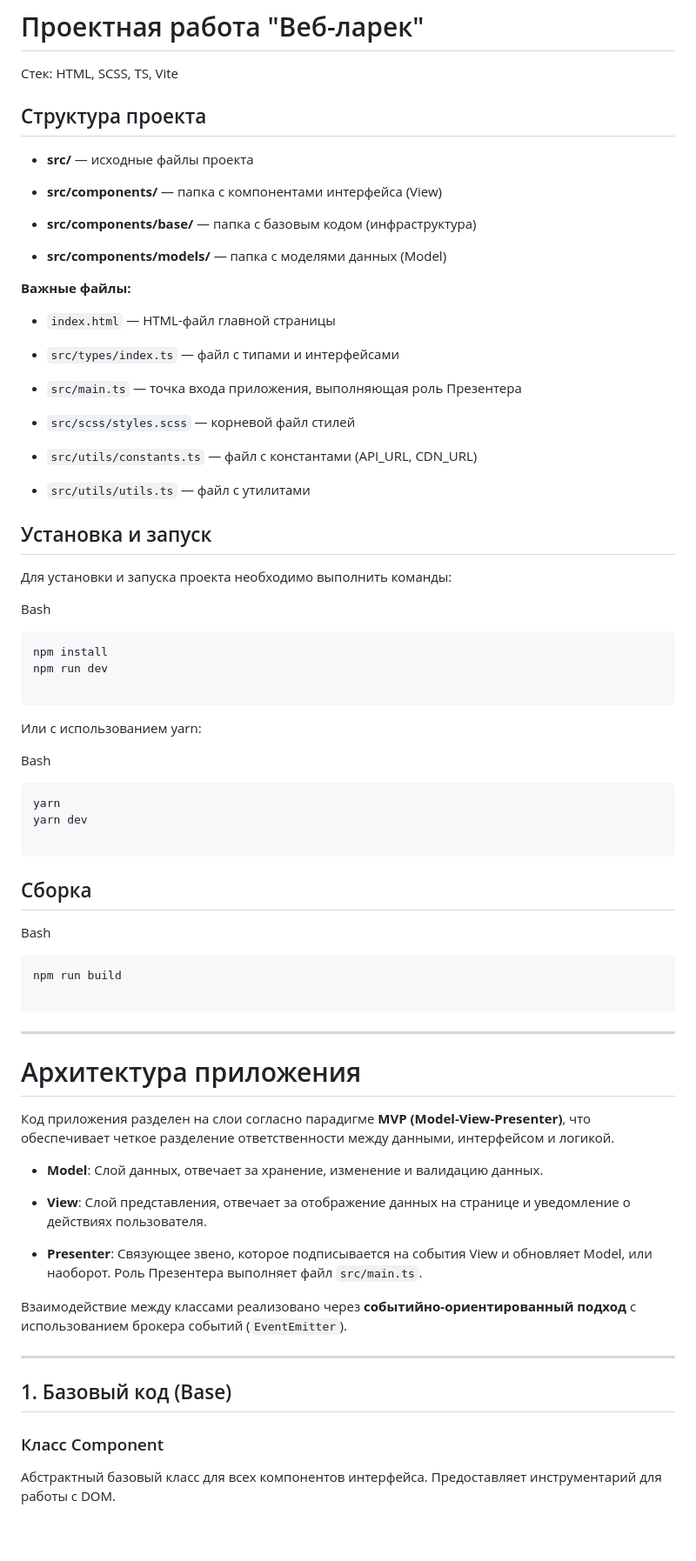
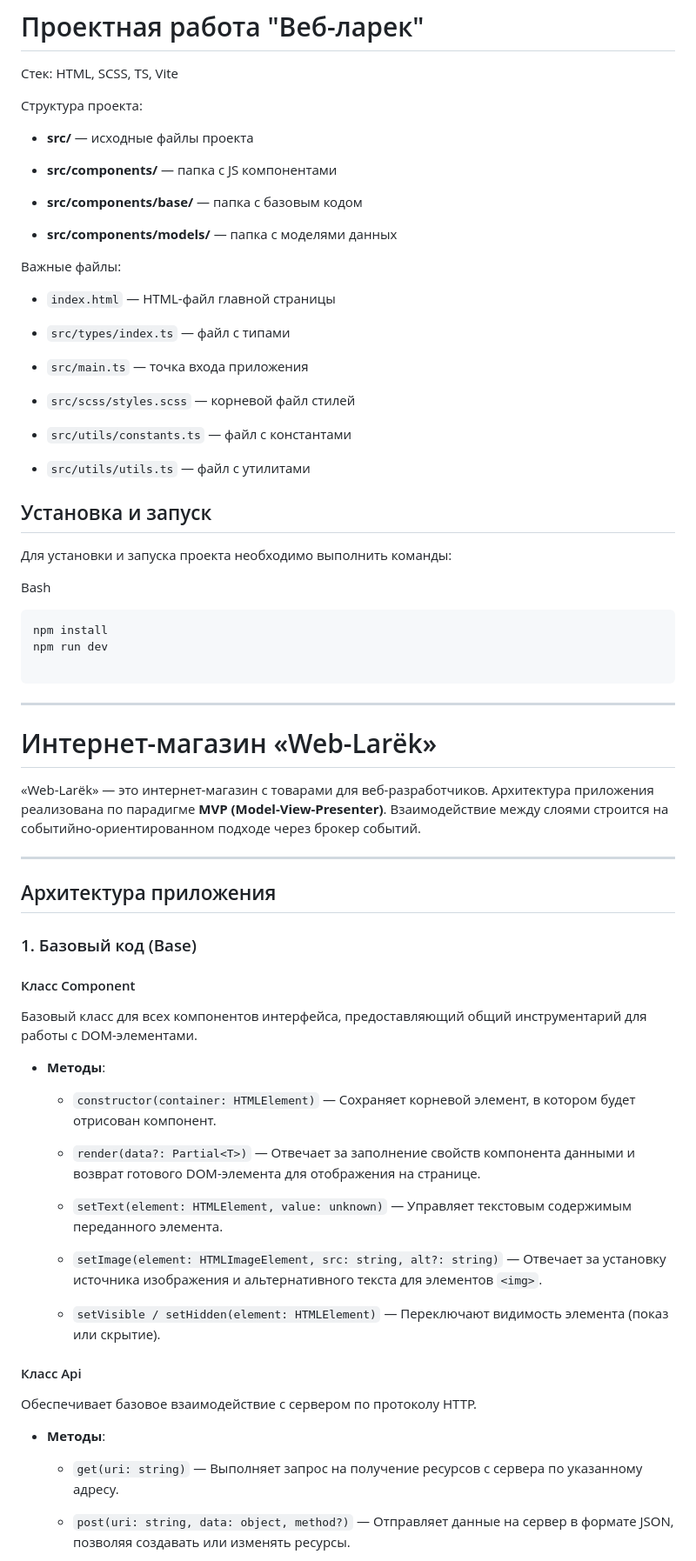
Before and after one commit to barefootdesert/weblarek, a Markdown page: README.md, the part around one of its changes. Shown at 87% size. Rendered like a GitHub page; blank space fills up the shorter version.

````diff
--- a/README.md
+++ b/README.md
@@ -3,28 +3,28 @@
 
 Стек: HTML, SCSS, TS, Vite
 
-## Структура проекта
+Структура проекта:
 
 -   **src/** — исходные файлы проекта
 
--   **src/components/** — папка с компонентами интерфейса (View)
+-   **src/components/** — папка с JS компонентами
 
--   **src/components/base/** — папка с базовым кодом (инфраструктура)
+-   **src/components/base/** — папка с базовым кодом
 
--   **src/components/models/** — папка с моделями данных (Model)
+-   **src/components/models/** — папка с моделями данных
 
 
-**Важные файлы:**
+Важные файлы:
 
 -   `index.html` — HTML-файл главной страницы
 
--   `src/types/index.ts` — файл с типами и интерфейсами
+-   `src/types/index.ts` — файл с типами
 
--   `src/main.ts` — точка входа приложения, выполняющая роль Презентера
+-   `src/main.ts` — точка входа приложения
 
 -   `src/scss/styles.scss` — корневой файл стилей
 
--   `src/utils/constants.ts` — файл с константами (API_URL, CDN_URL)
+-   `src/utils/constants.ts` — файл с константами
 
 -   `src/utils/utils.ts` — файл с утилитами
 
@@ -41,45 +41,42 @@ npm run dev
 
 ```
 
-Или с использованием yarn:
+----------
 
-Bash
+# Интернет-магазин «Web-Larёk»
 
-```
-yarn
-yarn dev
-
-```
-
-## Сборка
-
-Bash
-
-```
-npm run build
-
-```
+«Web-Larёk» — это интернет-магазин с товарами для веб-разработчиков. Архитектура приложения реализована по парадигме **MVP (Model-View-Presenter)**. Взаимодействие между слоями строится на событийно-ориентированном подходе через брокер событий.
 
 ----------
 
-# Архитектура приложения
+## Архитектура приложения
 
-Код приложения разделен на слои согласно парадигме **MVP (Model-View-Presenter)**, что обеспечивает четкое разделение ответственности между данными, интерфейсом и логикой.
+### 1. Базовый код (Base)
 
--   **Model**: Слой данных, отвечает за хранение, изменение и валидацию данных.
+#### Класс Component
 
--   **View**: Слой представления, отвечает за отображение данных на странице и уведомление о действиях пользователя.
+Базовый класс для всех компонентов интерфейса, предоставляющий общий инструментарий для работы с DOM-элементами.
 
--   **Presenter**: Связующее звено, которое подписывается на события View и обновляет Model, или наоборот. Роль Презентера выполняет файл `src/main.ts`.
+-   **Методы**:
+
+    -   `constructor(container: HTMLElement)` — Сохраняет корневой элемент, в котором будет отрисован компонент.
+
+    -   `render(data?: Partial<T>)` — Отвечает за заполнение свойств компонента данными и возврат готового DOM-элемента для отображения на странице.
+
+    -   `setText(element: HTMLElement, value: unknown)` — Управляет текстовым содержимым переданного элемента.
+
+    -   `setImage(element: HTMLImageElement, src: string, alt?: string)` — Отвечает за установку источника изображения и альтернативного текста для элементов `<img>`.
+
+    -   `setVisible / setHidden(element: HTMLElement)` — Переключают видимость элемента (показ или скрытие).
 
 
-Взаимодействие между классами реализовано через **событийно-ориентированный подход** с использованием брокера событий (`EventEmitter`).
+#### Класс Api
 
-----------
+Обеспечивает базовое взаимодействие с сервером по протоколу HTTP.
 
-## 1. Базовый код (Base)
+-   **Методы**:
 
-### Класс Component<T>
+    -   `get(uri: string)` — Выполняет запрос на получение ресурсов с сервера по указанному адресу.
 
-Абстрактный базовый класс для всех компонентов интерфейса. Предоставляет инструментарий для работы с DOM.
+    -   `post(uri: string, data: object, method?)` — Отправляет данные на сервер в формате JSON, позволяя создавать или изменять ресурсы.
 
````
Also changed, not shown: other parts of README.md (+36 -69 lines).
